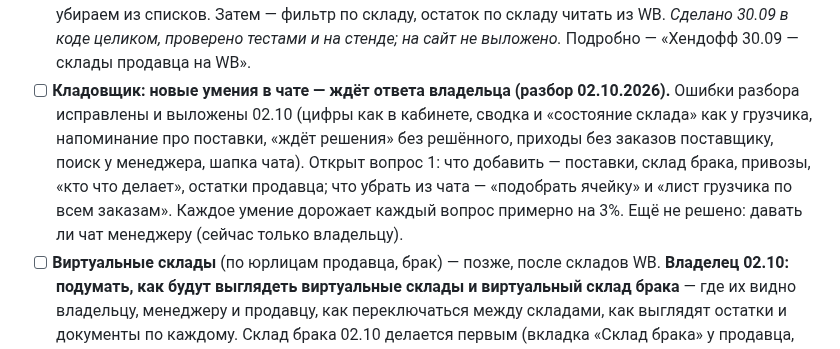
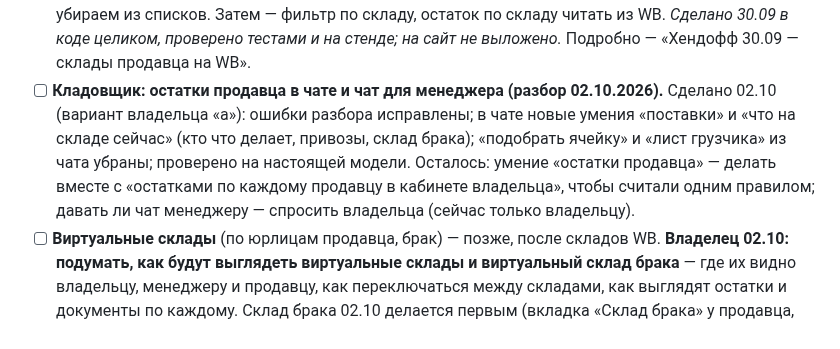
Before and after one commit to tatarinov0909-sudo/argus-product, a Markdown page: docs/Отложено.md, the part around the change. Drawn GitHub-style.

Commit message:
Отложено: Кладовщик — новые умения сделаны, остались остатки продавца и чат менеджера
Co-Authored-By: Claude Opus 5.5 <noreply@anthropic.com>

```diff
--- a/docs/Отложено.md
+++ b/docs/Отложено.md
@@ -47,15 +47,14 @@ API и фронтенд опубликованы 11 сентября, прове
       читать из WB.
       *Сделано 30.09 в коде целиком, проверено тестами и на стенде; на сайт не
       выложено.* Подробно — «Хендофф 30.09 — склады продавца на WB».
-- [ ] **Кладовщик: новые умения в чате — ждёт ответа владельца (разбор 02.10.2026).**
-      Ошибки разбора исправлены и выложены 02.10 (цифры как в кабинете,
-      сводка и «состояние склада» как у грузчика, напоминание про поставки,
-      «ждёт решения» без решённого, приходы без заказов поставщику, поиск у
-      менеджера, шапка чата). Открыт вопрос 1: что добавить — поставки, склад
-      брака, привозы, «кто что делает», остатки продавца; что убрать из чата —
-      «подобрать ячейку» и «лист грузчика по всем заказам». Каждое умение
-      дорожает каждый вопрос примерно на 3%. Ещё не решено: давать ли чат
-      менеджеру (сейчас только владельцу).
+- [ ] **Кладовщик: остатки продавца в чате и чат для менеджера (разбор 02.10.2026).**
+      Сделано 02.10 (вариант владельца «а»): ошибки разбора исправлены; в чате
+      новые умения «поставки» и «что на складе сейчас» (кто что делает,
+      привозы, склад брака); «подобрать ячейку» и «лист грузчика» из чата
+      убраны; проверено на настоящей модели. Осталось: умение «остатки
+      продавца» — делать вместе с «остатками по каждому продавцу в кабинете
+      владельца», чтобы считали одним правилом; давать ли чат менеджеру —
+      спросить владельца (сейчас только владельцу).
 - [ ] **Виртуальные склады** (по юрлицам продавца, брак) — позже, после складов WB.
       **Владелец 02.10: подумать, как будут выглядеть виртуальные склады и
       виртуальный склад брака** — где их видно владельцу, менеджеру и продавцу,
```
